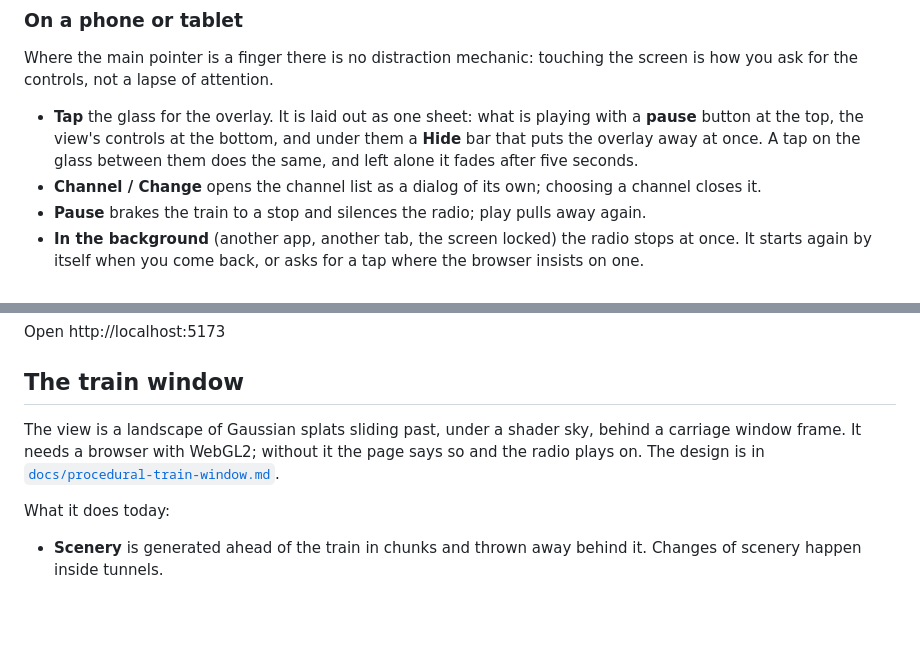
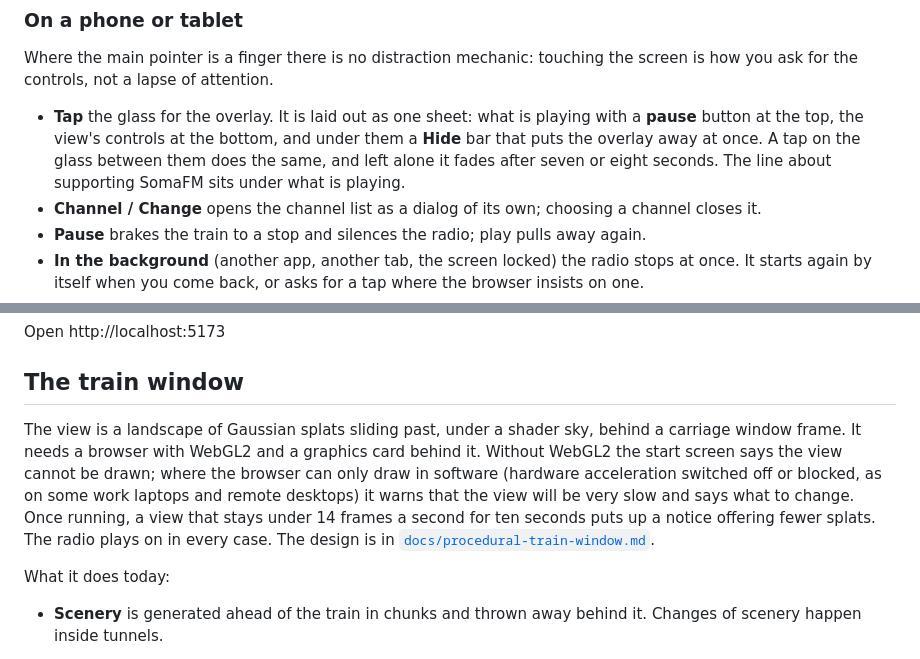
Before and after one commit to Ananym/soma-rail, a Markdown page: README.md, 2 parts joined by grey strips. Drawn GitHub-style; blank space fills up the shorter version.

```diff
--- a/README.md
+++ b/README.md
@@ -26,7 +26,7 @@ The pointer is a small soft light that dims as you settle and is gone when your
 
 Where the main pointer is a finger there is no distraction mechanic: touching the screen is how you ask for the controls, not a lapse of attention.
 
-- **Tap** the glass for the overlay. It is laid out as one sheet: what is playing with a **pause** button at the top, the view's controls at the bottom, and under them a **Hide** bar that puts the overlay away at once. A tap on the glass between them does the same, and left alone it fades after five seconds.
+- **Tap** the glass for the overlay. It is laid out as one sheet: what is playing with a **pause** button at the top, the view's controls at the bottom, and under them a **Hide** bar that puts the overlay away at once. A tap on the glass between them does the same, and left alone it fades after seven or eight seconds. The line about supporting SomaFM sits under what is playing.
 - **Channel / Change** opens the channel list as a dialog of its own; choosing a channel closes it.
 - **Pause** brakes the train to a stop and silences the radio; play pulls away again.
 - **In the background** (another app, another tab, the screen locked) the radio stops at once. It starts again by itself when you come back, or asks for a tap where the browser insists on one.
@@ -46,7 +46,7 @@ Open http://localhost:5173
 
 ## The train window
 
-The view is a landscape of Gaussian splats sliding past, under a shader sky, behind a carriage window frame. It needs a browser with WebGL2; without it the page says so and the radio plays on. The design is in [`docs/procedural-train-window.md`](docs/procedural-train-window.md).
+The view is a landscape of Gaussian splats sliding past, under a shader sky, behind a carriage window frame. It needs a browser with WebGL2 and a graphics card behind it. Without WebGL2 the start screen says the view cannot be drawn; where the browser can only draw in software (hardware acceleration switched off or blocked, as on some work laptops and remote desktops) it warns that the view will be very slow and says what to change. Once running, a view that stays under 14 frames a second for ten seconds puts up a notice offering fewer splats. The radio plays on in every case. The design is in [`docs/procedural-train-window.md`](docs/procedural-train-window.md).
 
 What it does today:
 
```
Also changed, not shown: docs/procedural-train-window.md (+3 -3 lines), soma-rail-app/app-no-webgl2.png (added), 7 other files.
